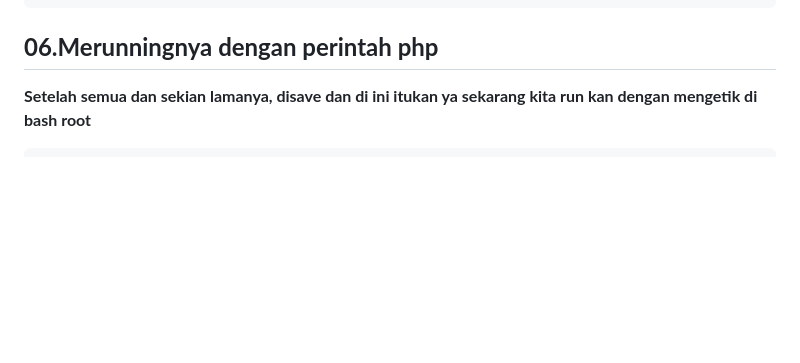
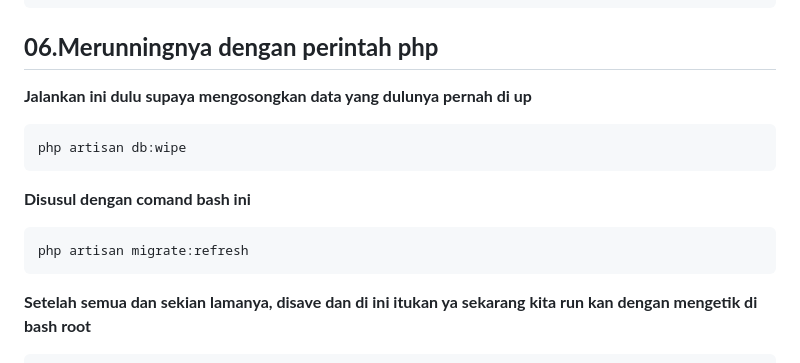
Before and after one commit to TEUNGKU-ZULKIFLI/installasi-recomended-byTEUNGKU, a Markdown page: MENAMPILKAN_DATABASE.md, the part around the change. GitHub-like rendering; blank space fills up the shorter version.

````diff
--- a/MENAMPILKAN_DATABASE.md
+++ b/MENAMPILKAN_DATABASE.md
@@ -336,6 +336,16 @@ Route::prefix('admin')->group(function () {
 
 ## **06.Merunningnya dengan perintah php**
 
+**Jalankan ini dulu supaya mengosongkan data yang dulunya pernah di up**
+```bash
+php artisan db:wipe
+```
+
+**Disusul dengan comand bash ini**
+```bash
+php artisan migrate:refresh
+```
+
 **Setelah semua dan sekian lamanya, disave dan di ini itukan ya sekarang kita run kan dengan mengetik di bash root**
 ```bash
 php artisan db:seed
````
